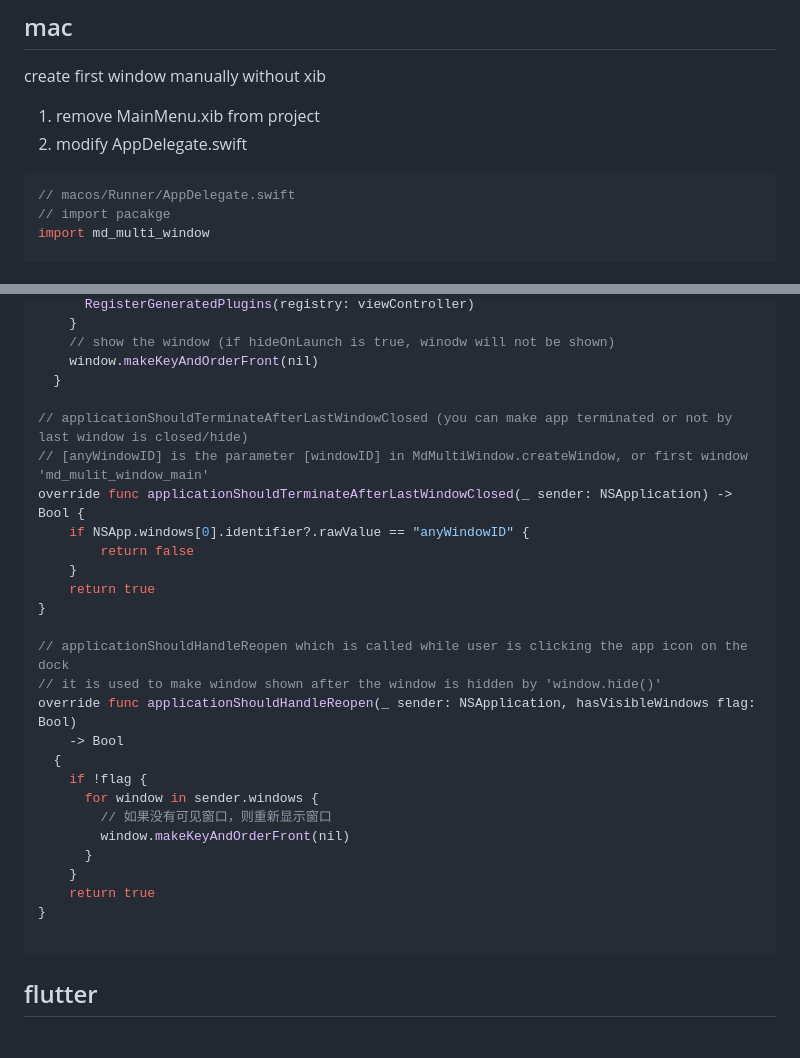
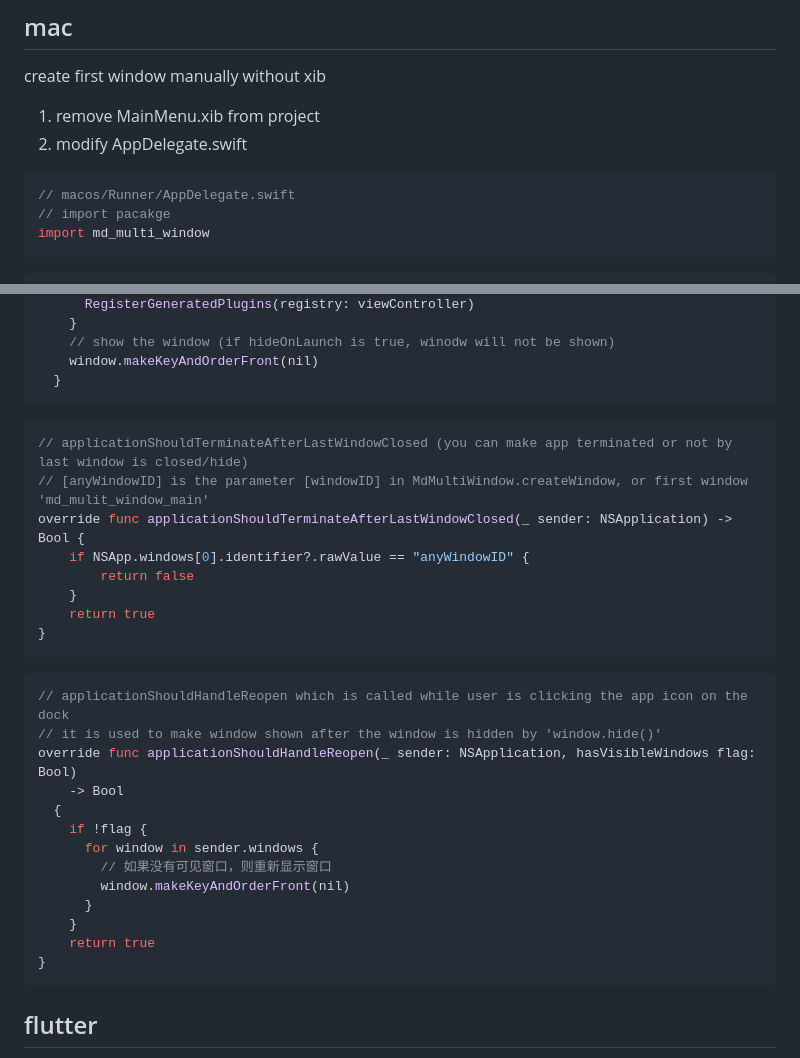
Before and after one commit to magicdvd/flutter_plugins, a Markdown page: md_multi_window/README.md, 2 parts joined by grey strips. Rendered like a GitHub page.

````diff
--- a/md_multi_window/README.md
+++ b/md_multi_window/README.md
@@ -19,7 +19,9 @@ create first window manually without xib
 // macos/Runner/AppDelegate.swift
 // import pacakge
 import md_multi_window
+```
 
+```swift
 // applicationDidFinishLaunching, create custom window, make its lifecycle controlled by md_multi_window
 override func applicationDidFinishLaunching(_ notification: Notification) {
     // frame size
@@ -56,7 +58,9 @@ override func applicationDidFinishLaunching(_ notification: Notification) {
     // show the window (if hideOnLaunch is true, winodw will not be shown)
     window.makeKeyAndOrderFront(nil)
   }
+```
 
+```swift
 // applicationShouldTerminateAfterLastWindowClosed (you can make app terminated or not by last window is closed/hide)
 // [anyWindowID] is the parameter [windowID] in MdMultiWindow.createWindow, or first window 'md_mulit_window_main'
 override func applicationShouldTerminateAfterLastWindowClosed(_ sender: NSApplication) -> Bool {
@@ -65,7 +69,9 @@ override func applicationShouldTerminateAfterLastWindowClosed(_ sender: NSApplic
     }
     return true
 }
+```
 
+```swift
 // applicationShouldHandleReopen which is called while user is clicking the app icon on the dock
 // it is used to make window shown after the window is hidden by 'window.hide()'
 override func applicationShouldHandleReopen(_ sender: NSApplication, hasVisibleWindows flag: Bool)
@@ -79,7 +85,6 @@ override func applicationShouldHandleReopen(_ sender: NSApplication, hasVisibleW
     }
     return true
 }
-
 ```
 
 ## flutter
````
